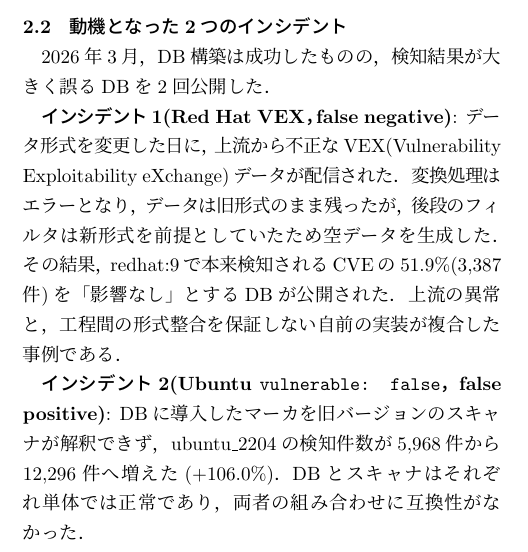
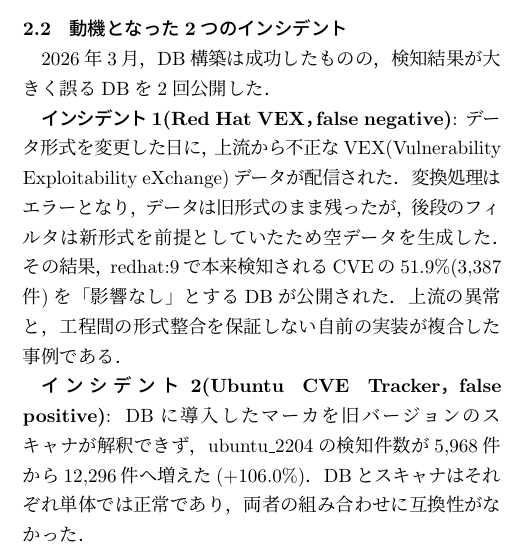
Before and after one commit to vulsio/css2026-diff-guard, a LaTeX document (doc/css2026-diff-guard.tex): part of one column of page 2 of 8, cut so that both start at the same text. The pictures show the PDF file doc/css2026-diff-guard.pdf that the author committed with the source.

Commit message:
Paper: rename Ubuntu incident source

```diff
--- a/doc/css2026-diff-guard.tex
+++ b/doc/css2026-diff-guard.tex
@@ -126,7 +126,7 @@
 \textbf{インシデント1(Red Hat VEX，false negative)}:
 データ形式を変更した日に，上流から不正なVEX(Vulnerability Exploitability eXchange)データが配信された．変換処理はエラーとなり，データは旧形式のまま残ったが，後段のフィルタは新形式を前提としていたため空データを生成した．その結果，redhat:9で本来検知されるCVEの51.9\%(3,387件)を「影響なし」とするDBが公開された．上流の異常と，工程間の形式整合を保証しない自前の実装が複合した事例である．
 
-\textbf{インシデント2(Ubuntu \texttt{vulnerable: false}，false positive)}:
+\textbf{インシデント2(Ubuntu CVE Tracker，\mbox{false} \mbox{positive})}:
 DBに導入したマーカを旧バージョンのスキャナが解釈できず，ubuntu\_2204の検知件数が5,968件から12,296件へ増えた(+106.0\%)．DBとスキャナはそれぞれ単体では正常であり，両者の組み合わせに互換性がなかった．
 
 従来のCIは処理の正常終了を確認していたが，生成物の意味的な妥当性は確認していなかった．また，インシデント1はDBの構造から，インシデント2はDBと旧スキャナを組み合わせた検知結果から初めて分かる．そこで，DB構造と実際の検知結果を相補的に比較する検査を設計した．
```
Also changed, not shown: doc/css2026-diff-guard.pdf.
